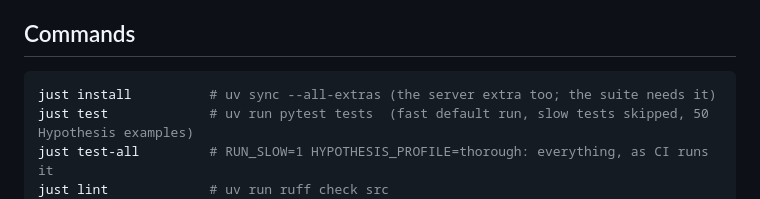
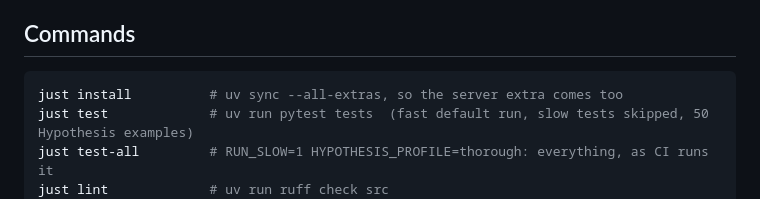
Before and after one commit to tacular-omics/psimodpy, a Markdown page: CLAUDE.md, the part around the change. Drawn GitHub-style.

````diff
--- a/CLAUDE.md
+++ b/CLAUDE.md
@@ -23,7 +23,7 @@ independent copy of PSI-MOD and does not import psimodpy.
 ## Commands
 
 ```bash
-just install          # uv sync --all-extras (the server extra too; the suite needs it)
+just install          # uv sync --all-extras, so the server extra comes too
 just test             # uv run pytest tests  (fast default run, slow tests skipped, 50 Hypothesis examples)
 just test-all         # RUN_SLOW=1 HYPOTHESIS_PROFILE=thorough: everything, as CI runs it
 just lint             # uv run ruff check src
````
Also changed, not shown: CONTRIBUTING.md (+3 -3 lines).
